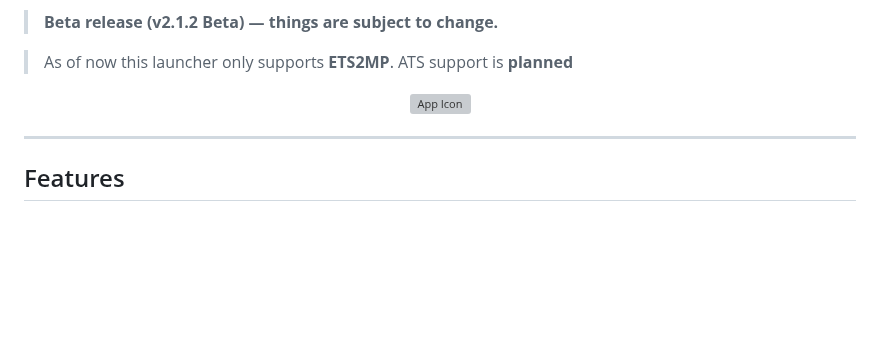
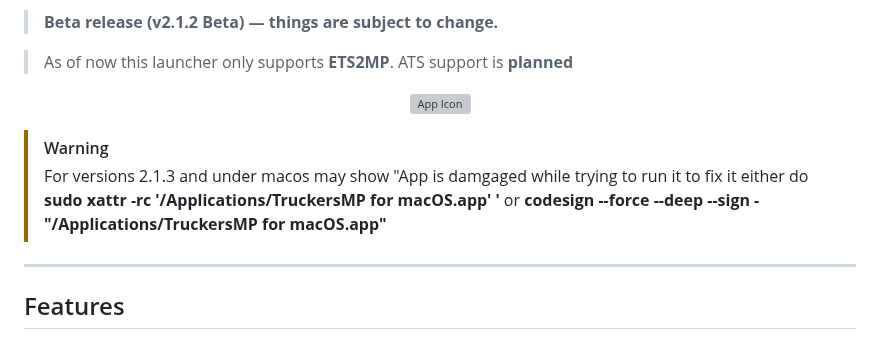
Before and after one commit to nohero765/truckersmp-macos, a Markdown page: README.md, the part around the change. Rendered like a GitHub page; blank space fills up the shorter version; grey boxes are pictures that could not be loaded.

Commit message:
Update README with macOS app damage warning
Added warning for macOS users regarding app damage issue.

```diff
--- a/README.md
+++ b/README.md
@@ -13,6 +13,8 @@ A macOS launcher for [TruckersMP](https://truckersmp.com) — the ETS2 multiplay
   <img src="icon.png" width="128" alt="App Icon">
 </p>
 
+> [!WARNING]
+> For versions 2.1.3 and under macos may show "App is damgaged while trying to run it to fix it either do **sudo xattr -rc '/Applications/TruckersMP for macOS.app' '** or **codesign --force --deep --sign - "/Applications/TruckersMP for macOS.app"**
 ---
 
 ## Features
```
